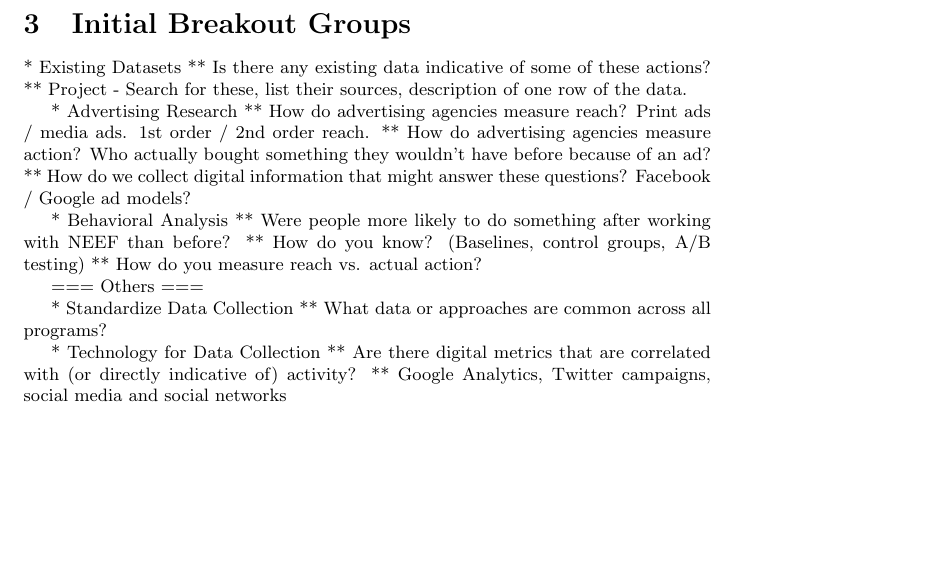
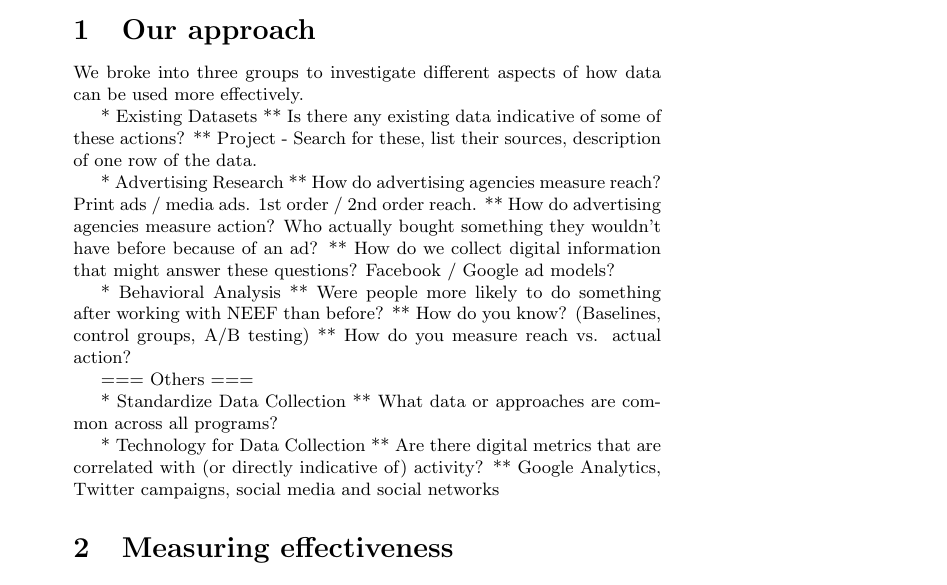
Before and after one commit to tlevine/dwb-neef, a LaTeX document (neef.tex): part of page 2 of 2 before the commit and part of page 1 of 2 after it, cut at the place of the change, the shorter picture padded with empty space. Compiled offline with pdfLaTeX.

Commit message:
approach

```diff
--- a/neef.tex
+++ b/neef.tex
@@ -11,7 +11,36 @@ In particular, we focus on ways they can use data to
 ascertain how their initiatives impact the public
 and target their campaigns.}
 
-\section{NEEF's Goals}
+\section{Our approach}
+We broke into three groups to investigate different
+aspects of how data can be used more effectively.
+
+* Existing Datasets
+** Is there any existing data indicative of some of these actions?
+** Project - Search for these, list their sources, description of one row of the data.
+
+* Advertising Research
+** How do advertising agencies measure reach?  Print ads / media ads.  1st order / 2nd order reach.
+** How do advertising agencies measure action?  Who actually bought something they wouldn't have before because of an ad?
+** How do we collect digital information that might answer these questions?  Facebook / Google ad models?
+
+* Behavioral Analysis
+** Were people more likely to do something after working with NEEF than before?
+** How do you know?  (Baselines, control groups, A/B testing)
+** How do you measure reach vs. actual action?
+
+=== Others ===
+
+* Standardize Data Collection
+** What data or approaches are common across all programs?
+
+* Technology for Data Collection
+** Are there digital metrics that are correlated with (or directly indicative of) activity?
+** Google Analytics, Twitter campaigns, social media and social networks
+
+\section{Measuring effectiveness}
+
+\subsection{NEEF's Goals}
 NEEF tries to reach the public to encourage direct actions that protect nature and improve the health of the public. Here are some examples of actions in which that they would like to see increases
 
 * Hiking
@@ -54,31 +83,6 @@ EPA [http://www.epa.gov/osw/nonhaz/municipal/msw99.htm](finest scale= Census Reg
 
 == Topics to analyze ==
 
-\section{Initial Breakout Groups}
-
-* Existing Datasets
-** Is there any existing data indicative of some of these actions?
-** Project - Search for these, list their sources, description of one row of the data.
-
-* Advertising Research
-** How do advertising agencies measure reach?  Print ads / media ads.  1st order / 2nd order reach.
-** How do advertising agencies measure action?  Who actually bought something they wouldn't have before because of an ad?
-** How do we collect digital information that might answer these questions?  Facebook / Google ad models?
-
-* Behavioral Analysis
-** Were people more likely to do something after working with NEEF than before?
-** How do you know?  (Baselines, control groups, A/B testing)
-** How do you measure reach vs. actual action?
-
-=== Others ===
-
-* Standardize Data Collection
-** What data or approaches are common across all programs?
-
-* Technology for Data Collection
-** Are there digital metrics that are correlated with (or directly indicative of) activity?
-** Google Analytics, Twitter campaigns, social media and social networks
-
 \section{Findings}
 \subsection{Recommendation for Health and Environment Program (Pediatrics)- Adrish Sannyasi}
 
```
